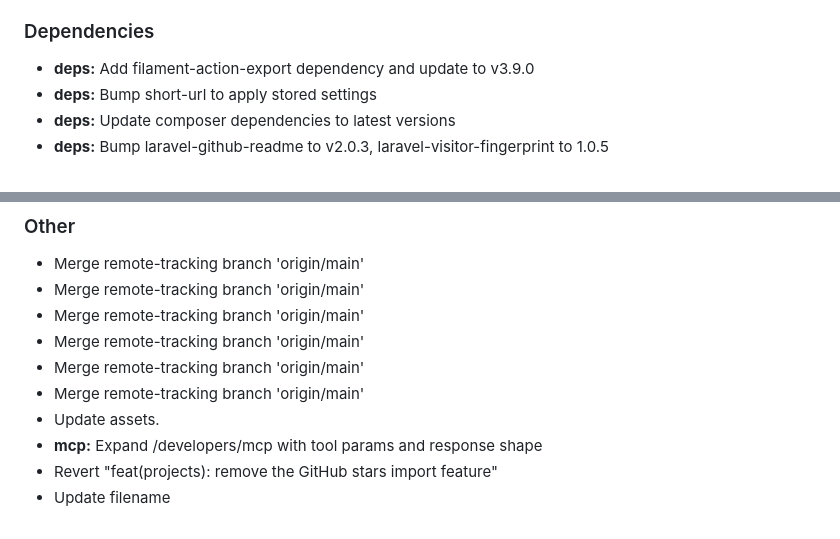
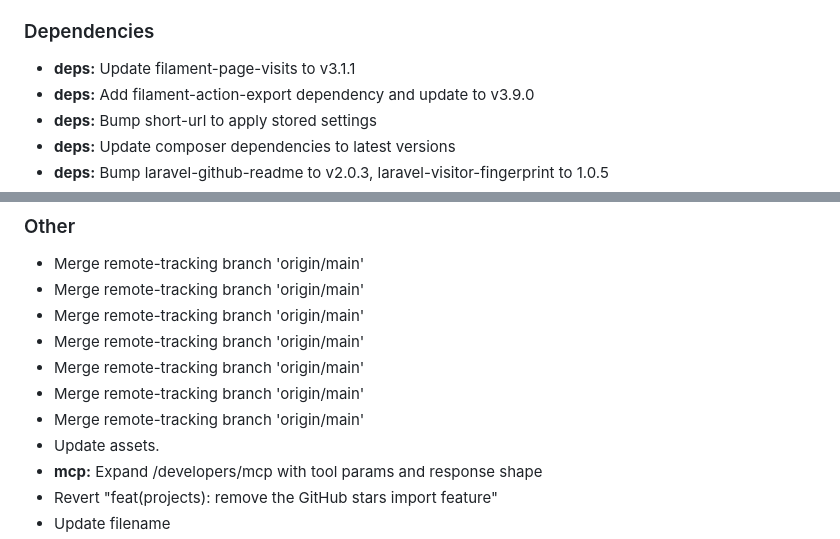
Before and after one commit to jeffersongoncalves/website, a Markdown page: CHANGELOG.md, 2 parts joined by grey strips. GitHub-like rendering.

Commit message:
Update CHANGELOG

```diff
--- a/CHANGELOG.md
+++ b/CHANGELOG.md
@@ -219,6 +219,7 @@ All notable changes to this project will be documented in this file.
 
 ### Dependencies
 
+- **deps:** Update filament-page-visits to v3.1.1
 - **deps:** Add filament-action-export dependency and update to v3.9.0
 - **deps:** Bump short-url to apply stored settings
 - **deps:** Update composer dependencies to latest versions
@@ -529,6 +530,7 @@ All notable changes to this project will be documented in this file.
 - Merge remote-tracking branch 'origin/main'
 - Merge remote-tracking branch 'origin/main'
 - Merge remote-tracking branch 'origin/main'
+- Merge remote-tracking branch 'origin/main'
 - Update assets.
 - **mcp:** Expand /developers/mcp with tool params and response shape
 - Revert "feat(projects): remove the GitHub stars import feature"
```
